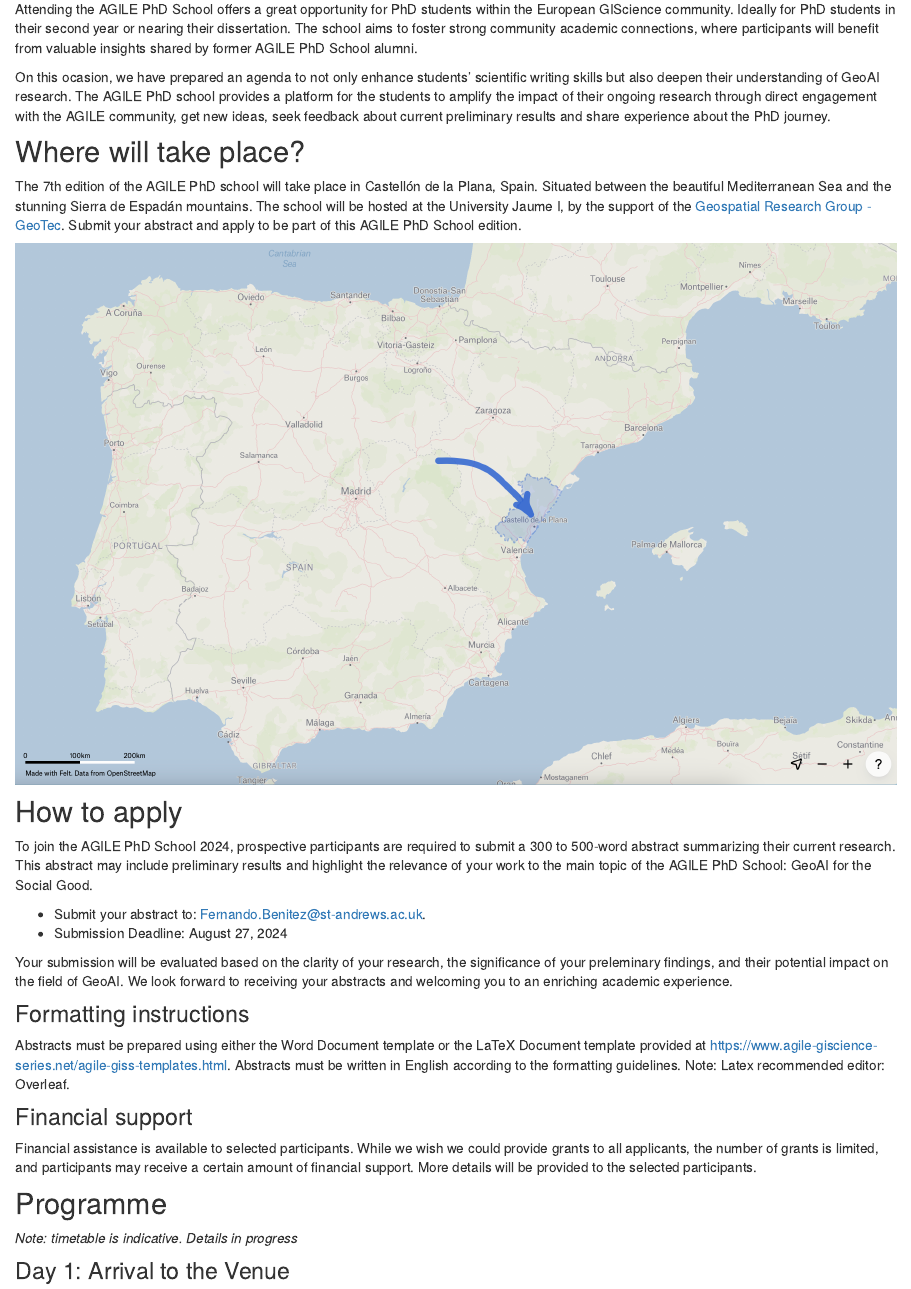
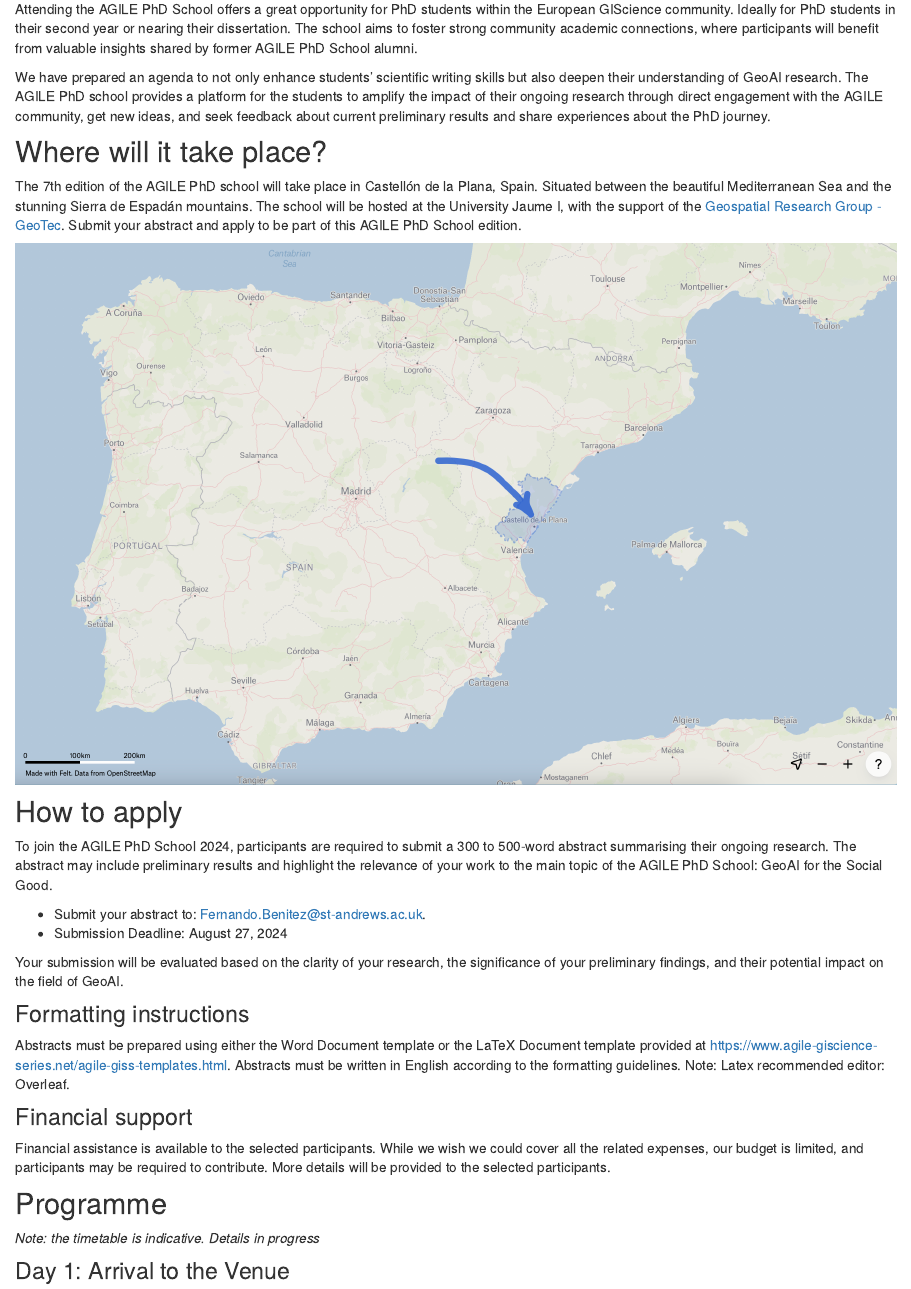
Before and after one commit to BEGIN-StAndrews/agilephdschool2024, an R Markdown document (index.Rmd): the page in a window 1100 px wide, from 1070 px down. Rendered offline with R 4.5, knitr and Pandoc, with nearby package versions; drawn as R Markdown's standard HTML page in place of the format the file asks for; some code elsewhere in the file could not run offline; common packages that the code uses without loading them are loaded.

Commit message:
Update index.Rmd

```diff
--- a/index.Rmd
+++ b/index.Rmd
@@ -55,19 +55,19 @@ aims to foster strong community academic connections, where participants
 will benefit from valuable insights shared by former AGILE PhD School
 alumni.
 
-On this ocasion, we have prepared an agenda to not only enhance
+We have prepared an agenda to not only enhance
 students' scientific writing skills but also deepen their understanding
 of GeoAI research. The AGILE PhD school provides a platform for the
 students to amplify the impact of their ongoing research through direct
-engagement with the AGILE community, get new ideas, seek feedback about
-current preliminary results and share experience about the PhD journey.
+engagement with the AGILE community, get new ideas, and seek feedback about
+current preliminary results and share experiences about the PhD journey.
 
-## Where will take place?
+## Where will it take place?
 
 The 7th edition of the AGILE PhD school will take place in Castellón de
 la Plana, Spain. Situated between the beautiful Mediterranean Sea and
 the stunning Sierra de Espadán mountains. The school will be hosted at
-the University Jaume I, by the support of the [Geospatial Research
+the University Jaume I, with the support of the [Geospatial Research
 Group - GeoTec](https://geotec.uji.es/). Submit your abstract and apply
 to be part of this AGILE PhD School edition.
 
@@ -75,9 +75,9 @@ to be part of this AGILE PhD School edition.
 
 ## How to apply
 
-To join the AGILE PhD School 2024, prospective participants are required
-to submit a 300 to 500-word abstract summarizing their current research.
-This abstract may include preliminary results and highlight the
+To join the AGILE PhD School 2024, participants are required
+to submit a 300 to 500-word abstract summarising their ongoing research.
+The abstract may include preliminary results and highlight the
 relevance of your work to the main topic of the AGILE PhD School: GeoAI
 for the Social Good.
 
@@ -86,9 +86,8 @@ for the Social Good.
 -   Submission Deadline: August 27, 2024
 
 Your submission will be evaluated based on the clarity of your research,
-the significance of your preleminary findings, and their potential
-impact on the field of GeoAI. We look forward to receiving your
-abstracts and welcoming you to an enriching academic experience.
+the significance of your preliminary findings, and their potential
+impact on the field of GeoAI.
 
 ### Formatting instructions
 
@@ -100,14 +99,13 @@ guidelines. Note: Latex recommended editor: Overleaf.
 
 ### Financial support
 
-Financial assistance is available to selected participants. While we
-wish we could provide grants to all applicants, the number of grants is
-limited, and participants may receive a certain amount of financial
-support. More details will be provided to the selected participants.
+Financial assistance is available to the selected participants. While we
+wish we could cover all the related expenses, our budget is
+limited, and participants may be required to contribute. More details will be provided to the selected participants.
 
 ## Programme
 
-*Note: timetable is indicative. Details in progress*
+*Note: the timetable is indicative. Details in progress*
 
 ### Day 1: Arrival to the Venue
 
```
